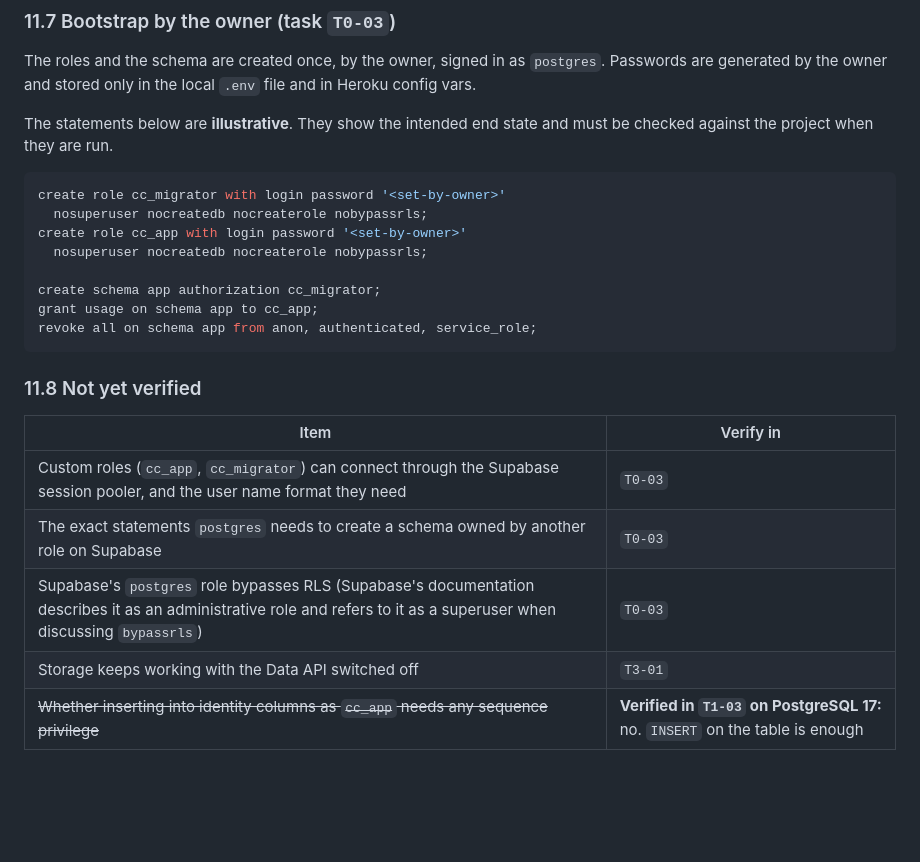
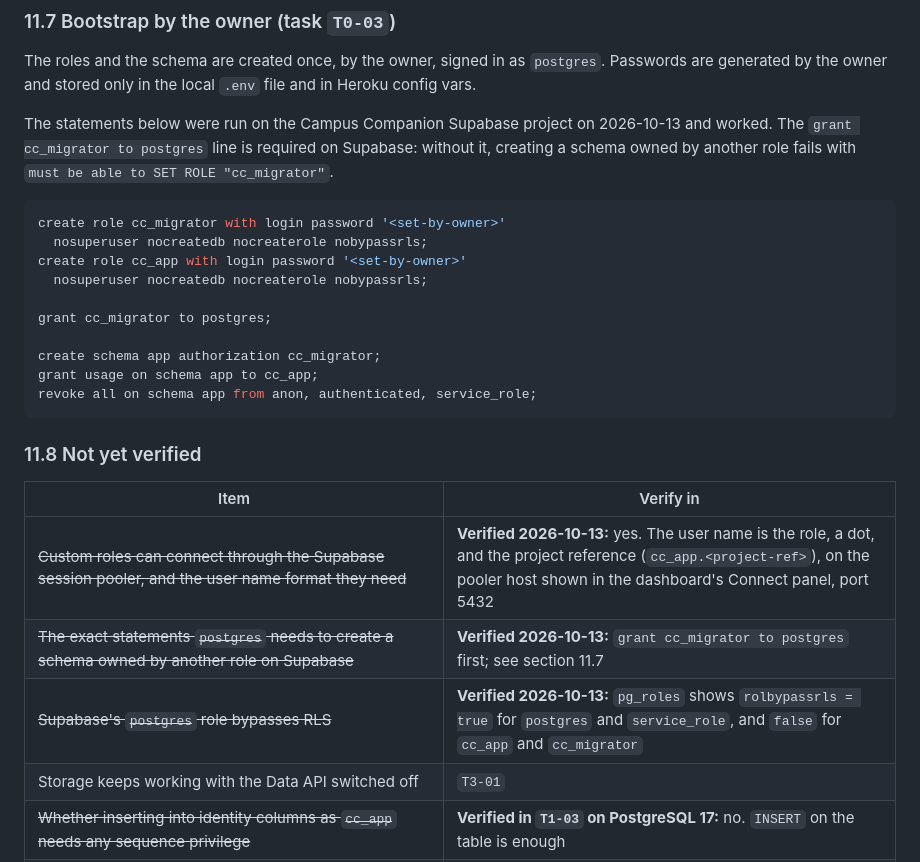
Before and after one commit to Laxmansirvi05/student-management-system, a Markdown page: docs/08-database-design.md, the part around the change. Drawn GitHub-style; blank space fills up the shorter version.

Commit message:
docs: record the verified Supabase setup
The dedicated campus-companion project exists, the Data API is off, and the
application has started against it as cc_app with Flyway running as
cc_migrator. Three points in the database design are now verified: custom
roles work through the session pooler, the user name format is
role.project-ref, and Supabase's postgres role bypasses row-level security.
The bootstrap statements gain the grant that Supabase requires.

Documentation only.

Co-Authored-By: Claude Opus 5.5 <noreply@anthropic.com>

````diff
--- a/docs/08-database-design.md
+++ b/docs/08-database-design.md
@@ -604,13 +604,15 @@ The test names are in [17-testing-strategy.md](17-testing-strategy.md) §5. In t
 
 The roles and the schema are created once, by the owner, signed in as `postgres`. Passwords are generated by the owner and stored only in the local `.env` file and in Heroku config vars.
 
-The statements below are **illustrative**. They show the intended end state and must be checked against the project when they are run.
+The statements below were run on the Campus Companion Supabase project on 2026-10-13 and worked. The `grant cc_migrator to postgres` line is required on Supabase: without it, creating a schema owned by another role fails with `must be able to SET ROLE "cc_migrator"`.
 
 ```sql
 create role cc_migrator with login password '<set-by-owner>'
   nosuperuser nocreatedb nocreaterole nobypassrls;
 create role cc_app with login password '<set-by-owner>'
   nosuperuser nocreatedb nocreaterole nobypassrls;
+
+grant cc_migrator to postgres;
 
 create schema app authorization cc_migrator;
 grant usage on schema app to cc_app;
@@ -621,9 +623,9 @@ revoke all on schema app from anon, authenticated, service_role;
 
 | Item | Verify in |
 | --- | --- |
-| Custom roles (`cc_app`, `cc_migrator`) can connect through the Supabase session pooler, and the user name format they need | `T0-03` |
-| The exact statements `postgres` needs to create a schema owned by another role on Supabase | `T0-03` |
-| Supabase's `postgres` role bypasses RLS (Supabase's documentation describes it as an administrative role and refers to it as a superuser when discussing `bypassrls`) | `T0-03` |
+| ~~Custom roles can connect through the Supabase session pooler, and the user name format they need~~ | **Verified 2026-10-13:** yes. The user name is the role, a dot, and the project reference (`cc_app.<project-ref>`), on the pooler host shown in the dashboard's Connect panel, port 5432 |
+| ~~The exact statements `postgres` needs to create a schema owned by another role on Supabase~~ | **Verified 2026-10-13:** `grant cc_migrator to postgres` first; see section 11.7 |
+| ~~Supabase's `postgres` role bypasses RLS~~ | **Verified 2026-10-13:** `pg_roles` shows `rolbypassrls = true` for `postgres` and `service_role`, and `false` for `cc_app` and `cc_migrator` |
 | Storage keeps working with the Data API switched off | `T3-01` |
 | ~~Whether inserting into identity columns as `cc_app` needs any sequence privilege~~ | **Verified in `T1-03` on PostgreSQL 17:** no. `INSERT` on the table is enough |
 | Current names of Supabase's API keys. The documentation now calls the public key "publishable"; this project's documents say "service key" for the server-side key | `T3-01` |
````
Also changed, not shown: docs/mcp-manifest.md (+1 -1 lines), docs/tooling-setup.md (+1 -1 lines).
